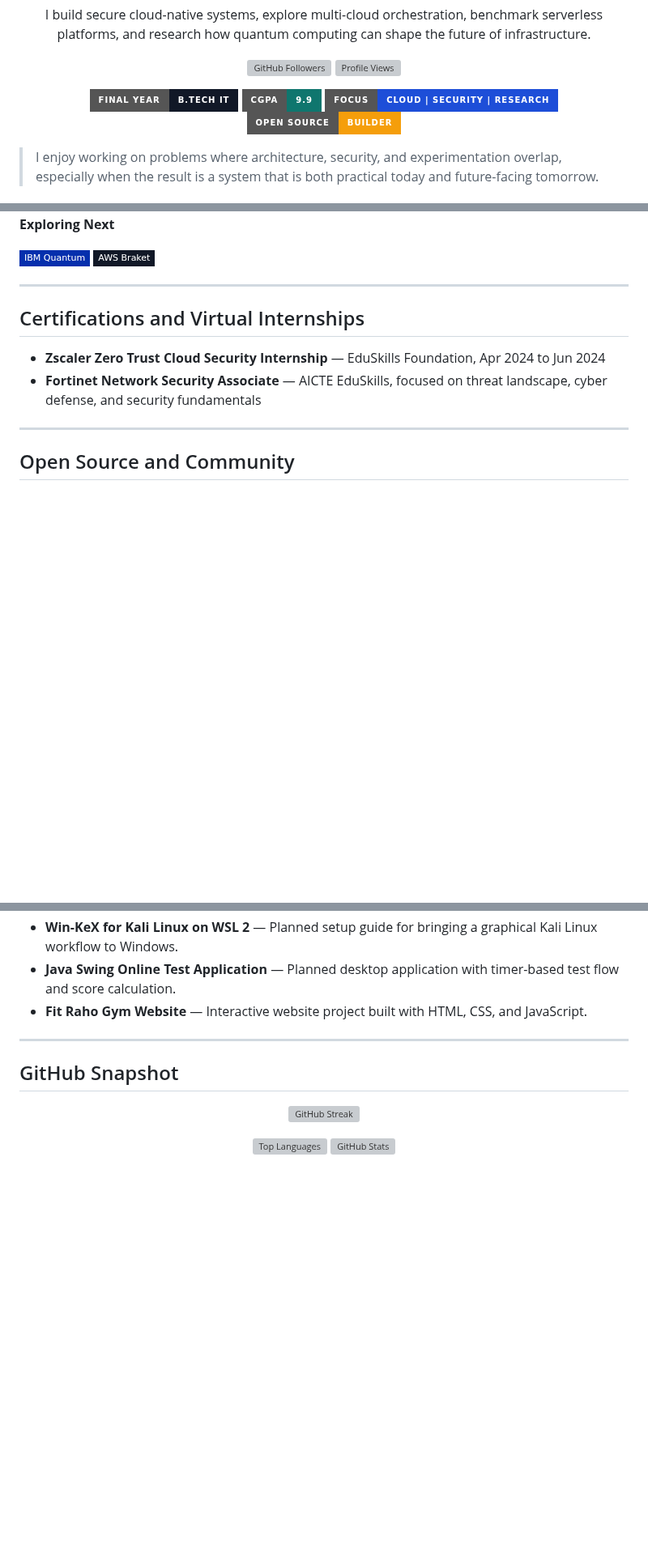
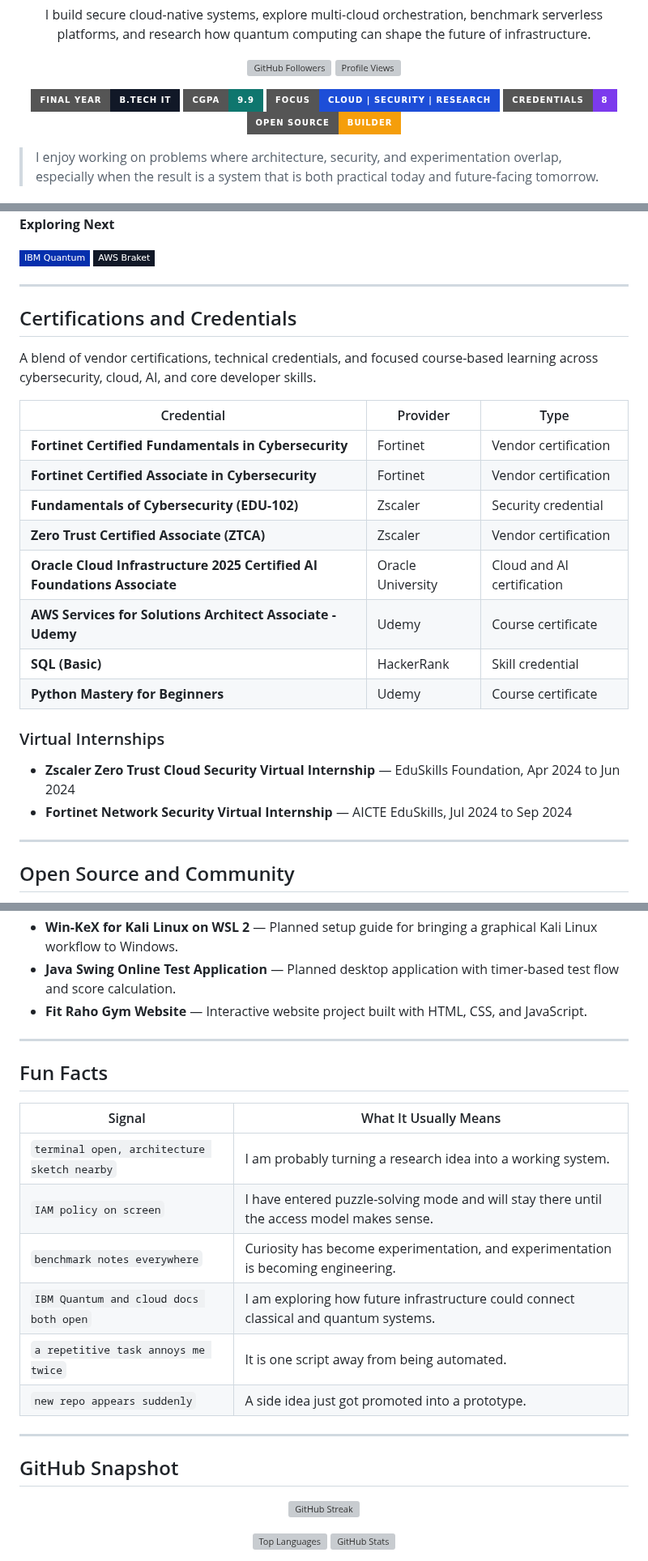
Before and after one commit to PriyanshuKSharma/portfolio_priyanshuksharma, a Markdown page: ABOUT_ME.md, 3 parts joined by grey strips. Shown at 81% size. GitHub-like rendering; folded sections open; badges without logos; blank space fills up the shorter version; grey boxes are pictures that could not be loaded.

Commit message:
docs: update portfolio with new certifications table, credentials badge, and fun facts section

```diff
--- a/ABOUT_ME.md
+++ b/ABOUT_ME.md
@@ -17,6 +17,7 @@
   <img src="https://img.shields.io/badge/Final%20Year-B.Tech%20IT-111827?style=for-the-badge" alt="Final Year B.Tech IT" />
   <img src="https://img.shields.io/badge/CGPA-9.9-0F766E?style=for-the-badge" alt="CGPA 9.9" />
   <img src="https://img.shields.io/badge/Focus-Cloud%20%7C%20Security%20%7C%20Research-1D4ED8?style=for-the-badge" alt="Focus Areas" />
+  <img src="https://img.shields.io/badge/Credentials-8-7C3AED?style=for-the-badge" alt="8 Credentials" />
   <img src="https://img.shields.io/badge/Open%20Source-Builder-F59E0B?style=for-the-badge" alt="Open Source Builder" />
 </p>
 
@@ -190,10 +192,25 @@ Security is one of the foundations of my work, especially the challenge of givin
 
 ---
 
-## Certifications and Virtual Internships
+## Certifications and Credentials
 
-- **Zscaler Zero Trust Cloud Security Internship** — EduSkills Foundation, Apr 2024 to Jun 2024
-- **Fortinet Network Security Associate** — AICTE EduSkills, focused on threat landscape, cyber defense, and security fundamentals
+A blend of vendor certifications, technical credentials, and focused course-based learning across cybersecurity, cloud, AI, and core developer skills.
+
+| Credential | Provider | Type |
+| --- | --- | --- |
+| **Fortinet Certified Fundamentals in Cybersecurity** | Fortinet | Vendor certification |
+| **Fortinet Certified Associate in Cybersecurity** | Fortinet | Vendor certification |
+| **Fundamentals of Cybersecurity (EDU-102)** | Zscaler | Security credential |
+| **Zero Trust Certified Associate (ZTCA)** | Zscaler | Vendor certification |
+| **Oracle Cloud Infrastructure 2025 Certified AI Foundations Associate** | Oracle University | Cloud and AI certification |
+| **AWS Services for Solutions Architect Associate - Udemy** | Udemy | Course certificate |
+| **SQL (Basic)** | HackerRank | Skill credential |
+| **Python Mastery for Beginners** | Udemy | Course certificate |
+
+### Virtual Internships
+
+- **Zscaler Zero Trust Cloud Security Virtual Internship** — EduSkills Foundation, Apr 2024 to Jun 2024
+- **Fortinet Network Security Virtual Internship** — AICTE EduSkills, Jul 2024 to Sep 2024
 
 ---
 
@@ -245,6 +262,19 @@ timeline
 
 ---
 
+## Fun Facts
+
+| Signal | What It Usually Means |
+| --- | --- |
+| `terminal open, architecture sketch nearby` | I am probably turning a research idea into a working system. |
+| `IAM policy on screen` | I have entered puzzle-solving mode and will stay there until the access model makes sense. |
+| `benchmark notes everywhere` | Curiosity has become experimentation, and experimentation is becoming engineering. |
+| `IBM Quantum and cloud docs both open` | I am exploring how future infrastructure could connect classical and quantum systems. |
+| `a repetitive task annoys me twice` | It is one script away from being automated. |
+| `new repo appears suddenly` | A side idea just got promoted into a prototype. |
+
+---
+
 ## GitHub Snapshot
 
 <p align="center">
```
Also changed, not shown: other parts of ABOUT_ME.md (+1 -0 lines).
